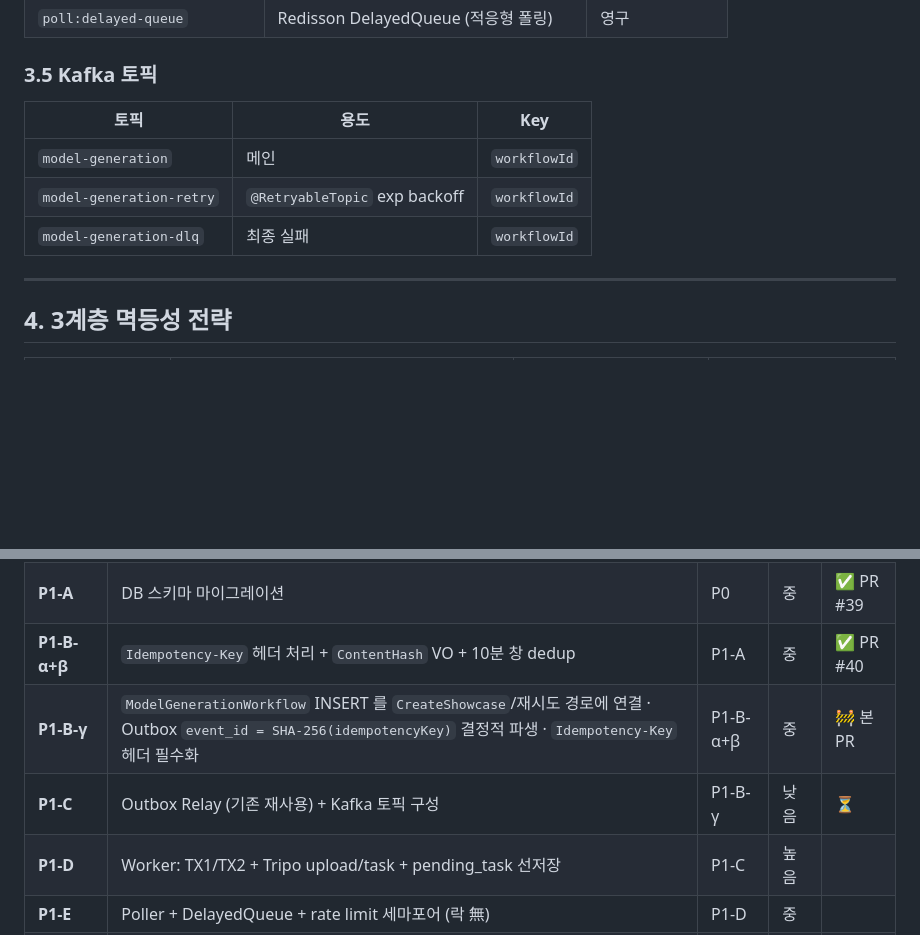
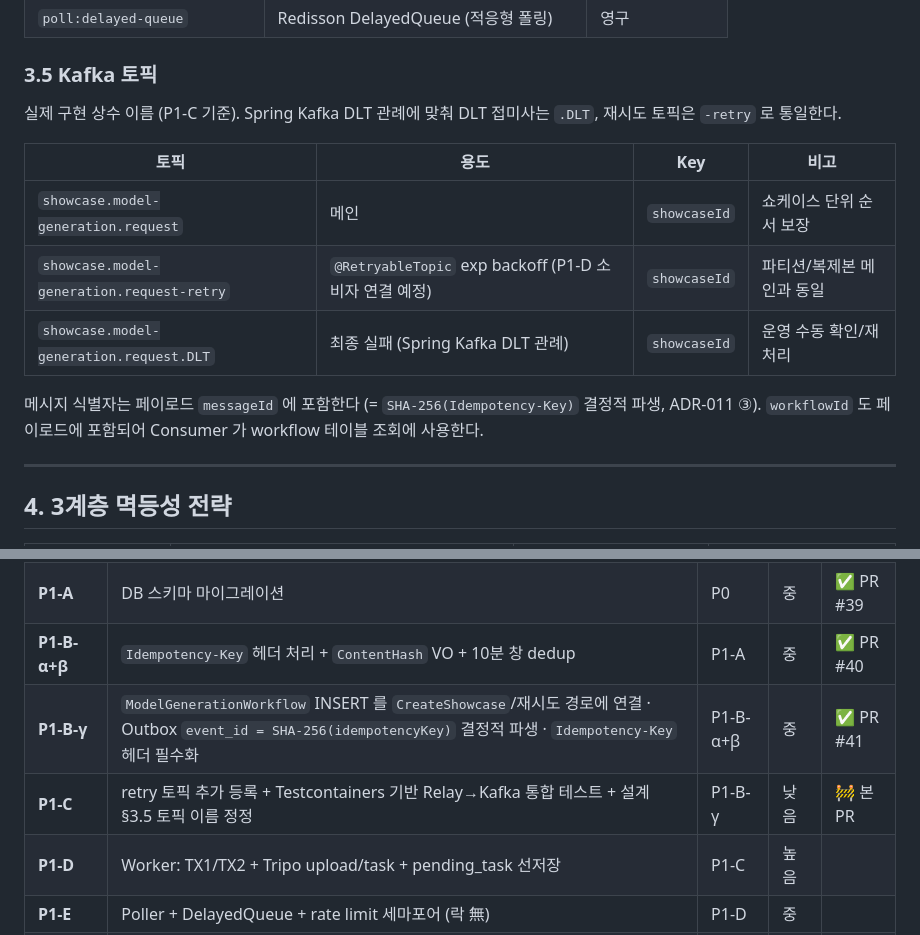
Before and after one commit to opixxx/GearShow, a Markdown page: docs/research/2026-04-23-3d-generation-pipeline-design.md, 2 parts joined by grey strips. GitHub-like rendering; blank space fills up the shorter version.

Commit message:
docs(3d-pipeline): 설계 §3.5 Kafka 토픽 이름·Key 정정, §11 P1-B-γ/P1-C 진행 표기
§3.5: 초기 설계의 간략 이름(model-generation*) → 실제 상수값(showcase.model-generation.*)
으로 정정. Key 열도 구현과 일관된 showcaseId 로 정정 + workflowId 는 페이로드 포함.
§11: P1-B-γ 머지(PR #41) 완료 · P1-C 본 PR 진행 표기.

Co-Authored-By: Claude Opus 4.7 (1M context) <noreply@anthropic.com>

```diff
--- a/docs/research/2026-04-23-3d-generation-pipeline-design.md
+++ b/docs/research/2026-04-23-3d-generation-pipeline-design.md
@@ -181,11 +181,15 @@ CREATE TABLE processed_message (
 
 ### 3.5 Kafka 토픽
 
-| 토픽 | 용도 | Key |
-|---|---|---|
-| `model-generation` | 메인 | `workflowId` |
-| `model-generation-retry` | `@RetryableTopic` exp backoff | `workflowId` |
-| `model-generation-dlq` | 최종 실패 | `workflowId` |
+실제 구현 상수 이름 (P1-C 기준). Spring Kafka DLT 관례에 맞춰 DLT 접미사는 `.DLT`, 재시도 토픽은 `-retry` 로 통일한다.
+
+| 토픽 | 용도 | Key | 비고 |
+|---|---|---|---|
+| `showcase.model-generation.request` | 메인 | `showcaseId` | 쇼케이스 단위 순서 보장 |
+| `showcase.model-generation.request-retry` | `@RetryableTopic` exp backoff (P1-D 소비자 연결 예정) | `showcaseId` | 파티션/복제본 메인과 동일 |
+| `showcase.model-generation.request.DLT` | 최종 실패 (Spring Kafka DLT 관례) | `showcaseId` | 운영 수동 확인/재처리 |
+
+메시지 식별자는 페이로드 `messageId` 에 포함한다 (= `SHA-256(Idempotency-Key)` 결정적 파생, ADR-011 ③). `workflowId` 도 페이로드에 포함되어 Consumer 가 workflow 테이블 조회에 사용한다.
 
 ---
 
@@ -582,8 +586,8 @@ Tripo 공식 에러 코드 (tripo-api-reference §6) 와 1:1 매핑.
 | **P0-ADR** | ADR-010/011/012 작성 및 리뷰 | — | 낮음 | ✅ PR #38 |
 | **P1-A** | DB 스키마 마이그레이션 | P0 | 중 | ✅ PR #39 |
 | **P1-B-α+β** | `Idempotency-Key` 헤더 처리 + `ContentHash` VO + 10분 창 dedup | P1-A | 중 | ✅ PR #40 |
-| **P1-B-γ** | `ModelGenerationWorkflow` INSERT 를 `CreateShowcase`/재시도 경로에 연결 · Outbox `event_id = SHA-256(idempotencyKey)` 결정적 파생 · `Idempotency-Key` 헤더 필수화 | P1-B-α+β | 중 | 🚧 본 PR |
-| **P1-C** | Outbox Relay (기존 재사용) + Kafka 토픽 구성 | P1-B-γ | 낮음 | ⏳ |
+| **P1-B-γ** | `ModelGenerationWorkflow` INSERT 를 `CreateShowcase`/재시도 경로에 연결 · Outbox `event_id = SHA-256(idempotencyKey)` 결정적 파생 · `Idempotency-Key` 헤더 필수화 | P1-B-α+β | 중 | ✅ PR #41 |
+| **P1-C** | retry 토픽 추가 등록 + Testcontainers 기반 Relay→Kafka 통합 테스트 + 설계 §3.5 토픽 이름 정정 | P1-B-γ | 낮음 | 🚧 본 PR |
 | **P1-D** | Worker: TX1/TX2 + Tripo upload/task + pending_task 선저장 | P1-C | 높음 |
 | **P1-E** | Poller + DelayedQueue + rate limit 세마포어 (락 無) | P1-D | 중 |
 | **P1-F** | Downloader + S3 mirror + TX_final + 도메인 UPDATE | P1-E | 중 |
```
